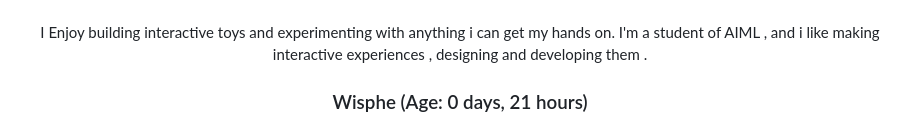
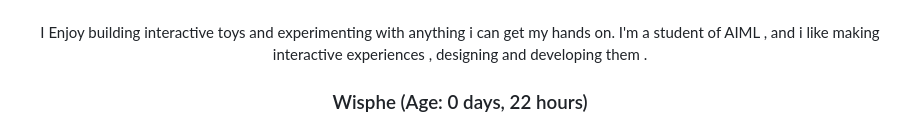
Before and after one commit to sudo-sidd/sudo-sidd, a Markdown page: README.md, the part around the change. Drawn GitHub-style.

```diff
--- a/README.md
+++ b/README.md
@@ -12,7 +12,7 @@ I'm a student of AIML , and i  like making interactive experiences , designing a
 <!-- PET-START -->
 <div align="center" id="github-tamagotchi">
 
-### Wisphe (Age: 0 days, 21 hours)
+### Wisphe (Age: 0 days, 22 hours)
 
 <!-- Sprite Section -->
 <div align="center">
```
Also changed, not shown: sprites/tamogachi_cry.gif, sprites/tamogachi_excited.gif, sprites/tamogachi_fainted.gif, sprites/tamogachi_happy.gif, sprites/tamogachi_sad.gif, sprites/tamogachi_winking.gif, 2 other files.
